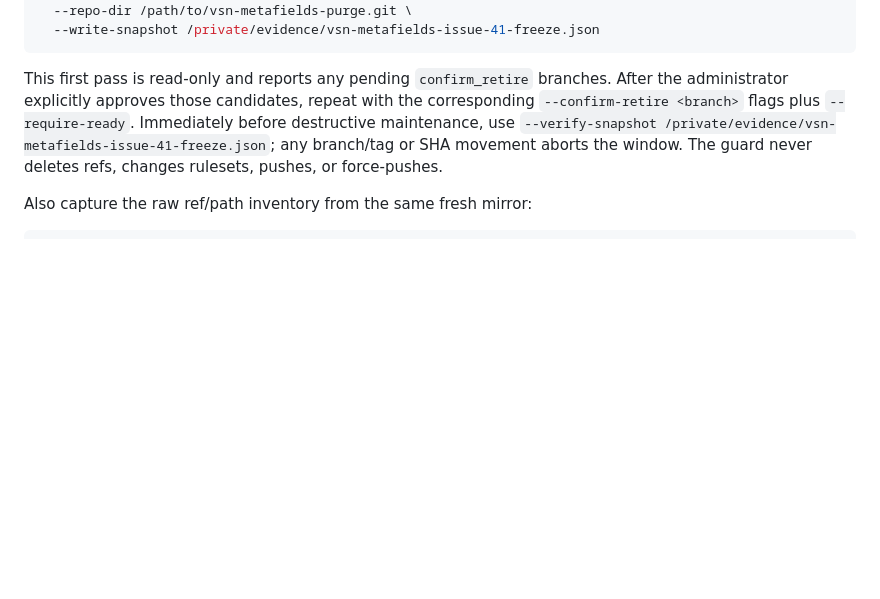
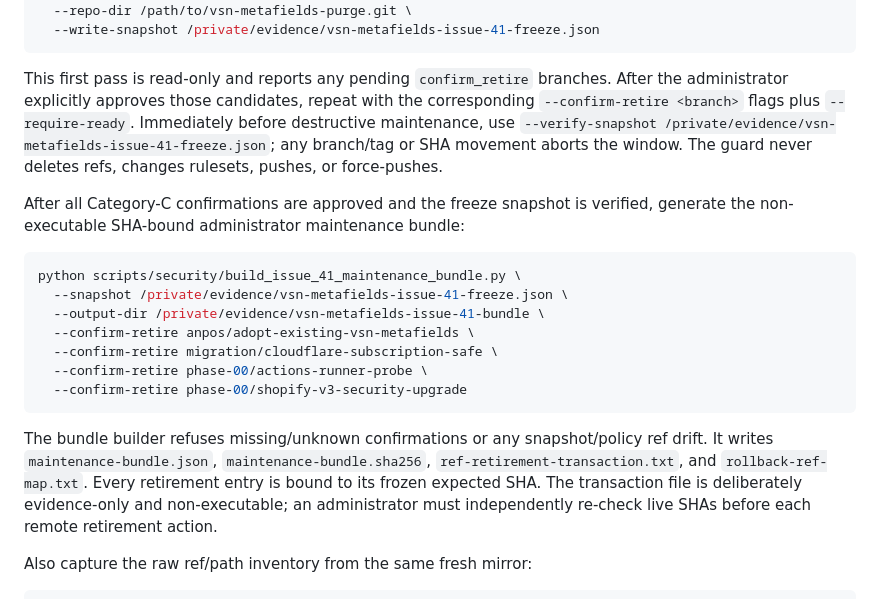
Before and after one commit to Vertex-Systems-Network/vsn-metafields, a Markdown page: docs/security/git-history-purge-runbook.md, the part around the change. Drawn GitHub-style; blank space fills up the shorter version.

Commit message:
docs(security): document SHA-bound maintenance bundle

````diff
--- a/docs/security/git-history-purge-runbook.md
+++ b/docs/security/git-history-purge-runbook.md
@@ -74,6 +74,20 @@ python scripts/security/verify_ref_retirement_readiness.py \
 ```
 
 This first pass is read-only and reports any pending `confirm_retire` branches. After the administrator explicitly approves those candidates, repeat with the corresponding `--confirm-retire <branch>` flags plus `--require-ready`. Immediately before destructive maintenance, use `--verify-snapshot /private/evidence/vsn-metafields-issue-41-freeze.json`; any branch/tag or SHA movement aborts the window. The guard never deletes refs, changes rulesets, pushes, or force-pushes.
+
+After all Category-C confirmations are approved and the freeze snapshot is verified, generate the non-executable SHA-bound administrator maintenance bundle:
+
+```bash
+python scripts/security/build_issue_41_maintenance_bundle.py \
+  --snapshot /private/evidence/vsn-metafields-issue-41-freeze.json \
+  --output-dir /private/evidence/vsn-metafields-issue-41-bundle \
+  --confirm-retire anpos/adopt-existing-vsn-metafields \
+  --confirm-retire migration/cloudflare-subscription-safe \
+  --confirm-retire phase-00/actions-runner-probe \
+  --confirm-retire phase-00/shopify-v3-security-upgrade
+```
+
+The bundle builder refuses missing/unknown confirmations or any snapshot/policy ref drift. It writes `maintenance-bundle.json`, `maintenance-bundle.sha256`, `ref-retirement-transaction.txt`, and `rollback-ref-map.txt`. Every retirement entry is bound to its frozen expected SHA. The transaction file is deliberately evidence-only and non-executable; an administrator must independently re-check live SHAs before each remote retirement action.
 
 Also capture the raw ref/path inventory from the same fresh mirror:
 
````
